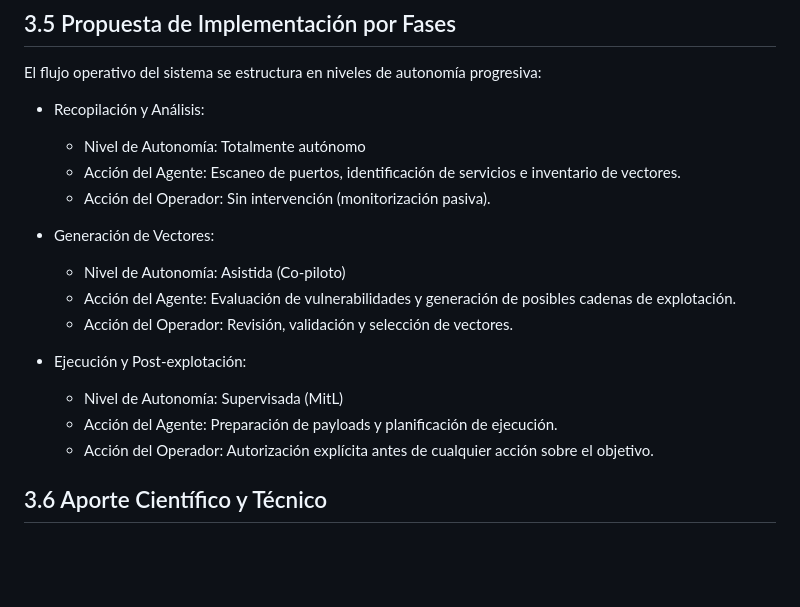
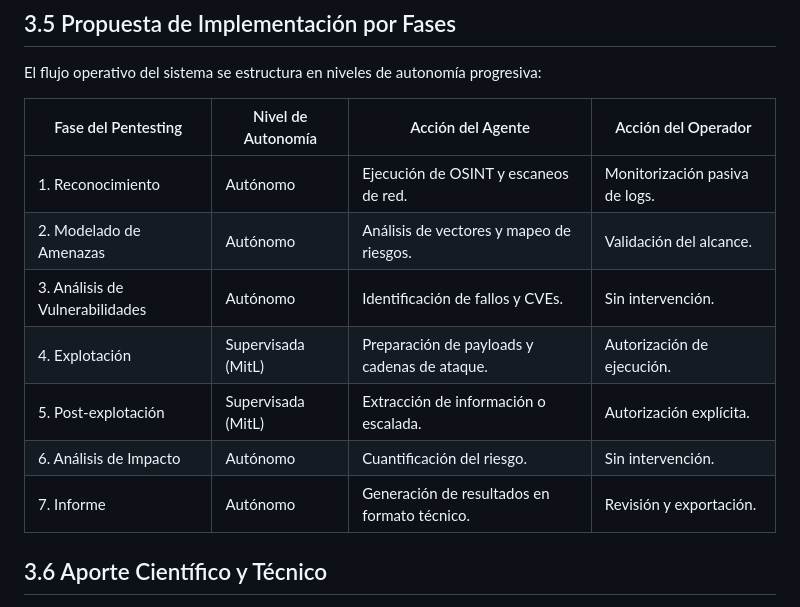
Before and after one commit to luisyapura/ForceVector, a Markdown page: paper/readme.md, the part around the change. Drawn GitHub-style; blank space fills up the shorter version.

Commit message:
Revise implementation proposal with pentesting phases
Updated the implementation proposal section to include a detailed table outlining the phases of pentesting, their autonomy levels, agent actions, and operator actions.

```diff
--- a/paper/readme.md
+++ b/paper/readme.md
@@ -215,20 +215,15 @@ La adopción del modelo Man-in-the-Loop (MitL) como componente central del siste
 
 El flujo operativo del sistema se estructura en niveles de autonomía progresiva:
 
-- Recopilación y Análisis:
-    - Nivel de Autonomía: Totalmente autónomo
-    - Acción del Agente: Escaneo de puertos, identificación de servicios e inventario de vectores.
-    - Acción del Operador: Sin intervención (monitorización pasiva).
-
-- Generación de Vectores:
-    - Nivel de Autonomía: Asistida (Co-piloto)
-    - Acción del Agente: Evaluación de vulnerabilidades y generación de posibles cadenas de explotación.
-    - Acción del Operador: Revisión, validación y selección de vectores.
-
-- Ejecución y Post-explotación:
-    - Nivel de Autonomía: Supervisada (MitL)
-    - Acción del Agente: Preparación de payloads y planificación de ejecución.
-    - Acción del Operador: Autorización explícita antes de cualquier acción sobre el objetivo.
+| Fase del Pentesting              | Nivel de Autonomía        | Acción del Agente                                              | Acción del Operador                 |
+|---------------------------------|---------------------------|-----------------------------------------------------------------|------------------------------------|
+| 1. Reconocimiento               | Autónomo                  | Ejecución de OSINT y escaneos de red.                          | Monitorización pasiva de logs.      |
+| 2. Modelado de Amenazas         | Autónomo                  | Análisis de vectores y mapeo de riesgos.                       | Validación del alcance.             |
+| 3. Análisis de Vulnerabilidades | Autónomo                  | Identificación de fallos y CVEs.                               | Sin intervención.                   |
+| 4. Explotación                  | Supervisada (MitL)        | Preparación de payloads y cadenas de ataque.                   | Autorización de ejecución.          |
+| 5. Post-explotación             | Supervisada (MitL)        | Extracción de información o escalada.                          | Autorización explícita.             |
+| 6. Análisis de Impacto          | Autónomo                  | Cuantificación del riesgo.                                     | Sin intervención.                   |
+| 7. Informe                      | Autónomo                  | Generación de resultados en formato técnico.                   | Revisión y exportación.             |
 
 ## 3.6 Aporte Científico y Técnico
 
```
